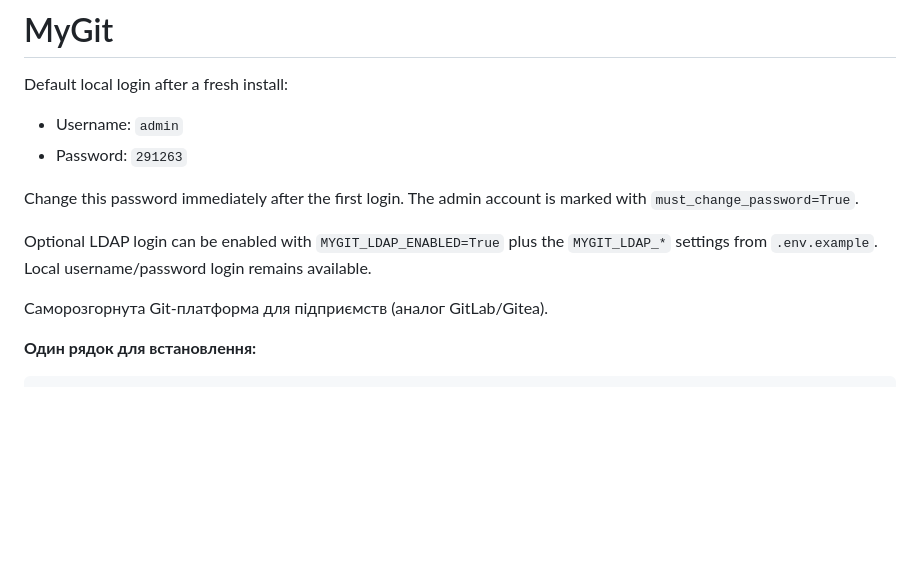
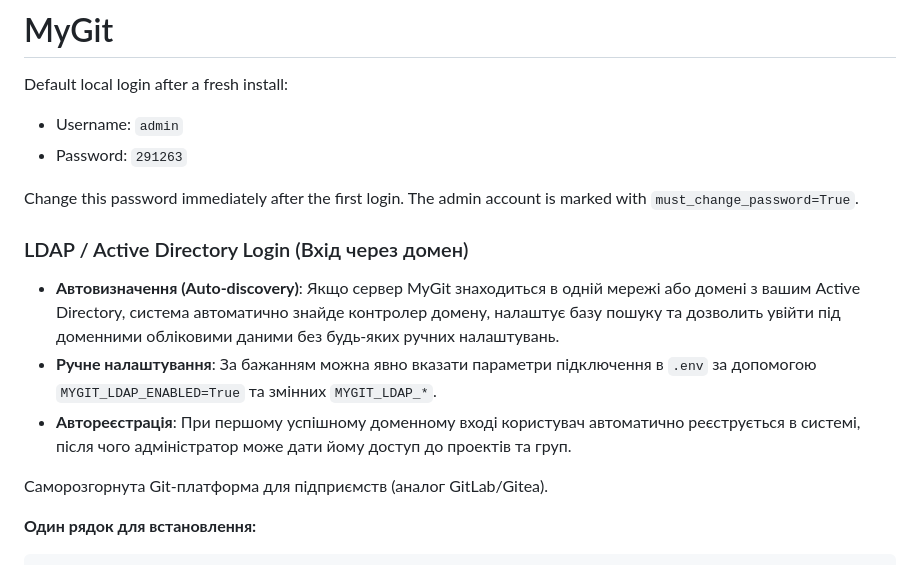
Before and after one commit to ajjs1ajjs/MyGit, a Markdown page: README.md, the part around the change. Rendered like a GitHub page; blank space fills up the shorter version.

Commit message:
docs: update README.md to describe LDAP auto-discovery and auto-registration

```diff
--- a/README.md
+++ b/README.md
@@ -8,8 +8,10 @@ Default local login after a fresh install:
 Change this password immediately after the first login. The admin account is marked with
 `must_change_password=True`.
 
-Optional LDAP login can be enabled with `MYGIT_LDAP_ENABLED=True` plus the
-`MYGIT_LDAP_*` settings from `.env.example`. Local username/password login remains available.
+### LDAP / Active Directory Login (Вхід через домен)
+- **Автовизначення (Auto-discovery)**: Якщо сервер MyGit знаходиться в одній мережі або домені з вашим Active Directory, система автоматично знайде контролер домену, налаштує базу пошуку та дозволить увійти під доменними обліковими даними без будь-яких ручних налаштувань.
+- **Ручне налаштування**: За бажанням можна явно вказати параметри підключення в `.env` за допомогою `MYGIT_LDAP_ENABLED=True` та змінних `MYGIT_LDAP_*`.
+- **Автореєстрація**: При першому успішному доменному вході користувач автоматично реєструється в системі, після чого адміністратор може дати йому доступ до проектів та груп.
 
 Саморозгорнута Git-платформа для підприємств (аналог GitLab/Gitea).
 
```
